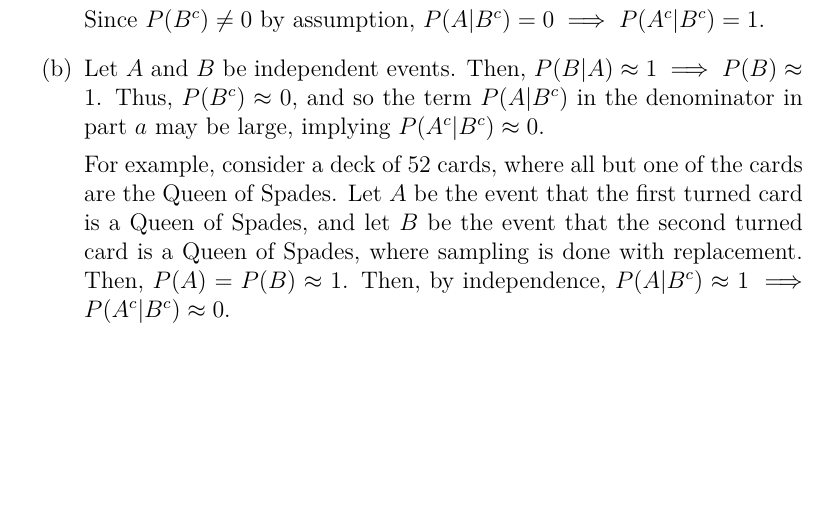
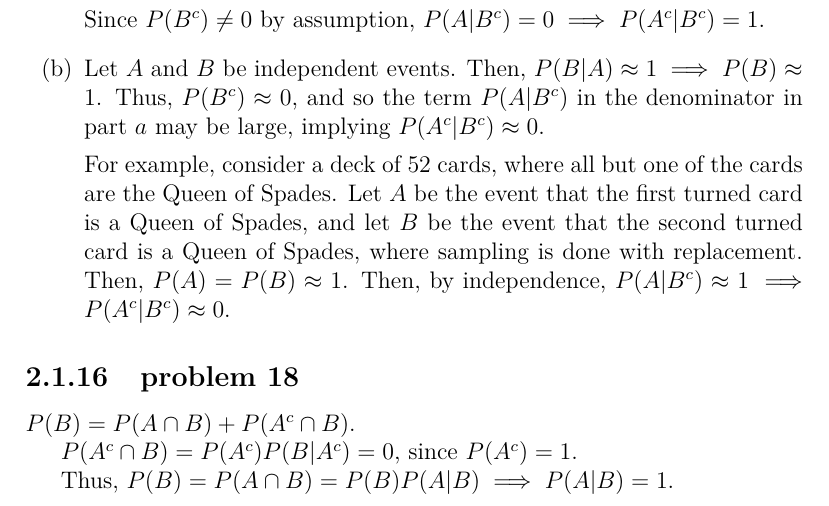
Before and after one commit to fifthist/Introduction-To-Probability-Blitzstein-Solutions, a LaTeX book (src/index.tex, which reads src/chapters/2/sections/conditioning_on_evidence/index.tex, src/chapters/2/sections/conditioning_on_evidence/problems/18.tex): part of page 32 of 32, cut so that both start at the same text, the shorter picture padded with empty space. Compiled offline with pdfLaTeX.

Commit message:
Writeup problem 18 of chapter 2 section Conditioning On Evidence

```diff
--- a/src/chapters/2/sections/conditioning_on_evidence/index.tex
+++ b/src/chapters/2/sections/conditioning_on_evidence/index.tex
@@ -44,3 +44,6 @@
 
 \subsection{problem 17}
 \input{problems/17}
+
+\subsection{problem 18}
+\input{problems/18}
--- /dev/null
+++ b/src/chapters/2/sections/conditioning_on_evidence/problems/18.tex
@@ -0,0 +1,5 @@
+$P(B) = P(A \cap B) + P(A ^{c} \cap B)$.
+
+$P(A^{c} \cap B) = P(A^{c})P(B|A^{c}) = 0$, since $P(A^{c}) = 1$.
+
+Thus, $P(B) = P(A \cap B) = P(B)P(A|B) \implies P(A|B) = 1$.
```
